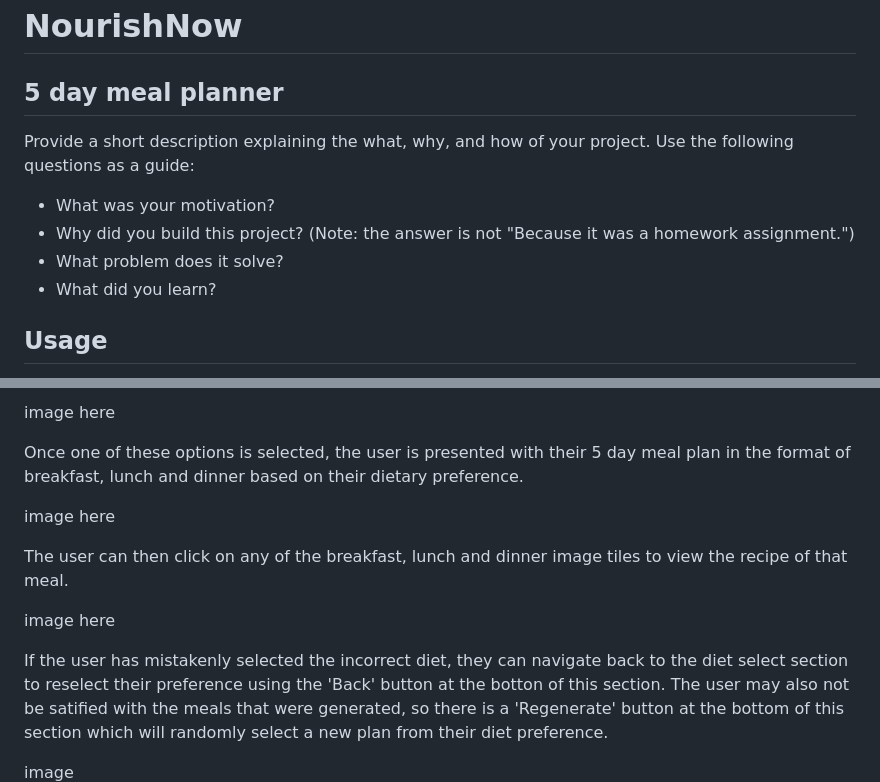
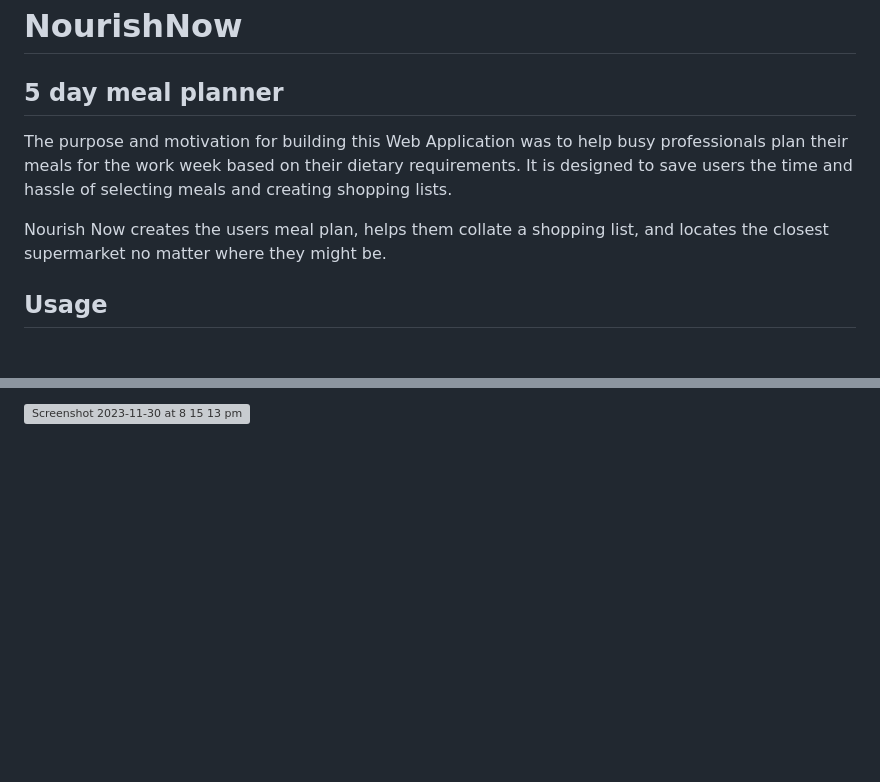
Before and after one commit to dtran44/NourishNow, a Markdown page: README.md, 2 parts joined by grey strips. GitHub-like rendering; blank space fills up the shorter version; grey boxes are pictures that could not be loaded.

```diff
--- a/README.md
+++ b/README.md
@@ -1,14 +1,9 @@
 # NourishNow
 
 ## 5 day meal planner
+The purpose and motivation for building this Web Application was to help busy professionals plan their meals for the work week based on their dietary requirements. It is designed to save users the time and hassle of selecting meals and creating shopping lists.
 
-Provide a short description explaining the what, why, and how of your project. Use the following questions as a guide:
-
-- What was your motivation?
-- Why did you build this project? (Note: the answer is not "Because it was a homework assignment.")
-- What problem does it solve?
-- What did you learn?
-
+Nourish Now creates the users meal plan, helps them collate a shopping list, and locates the closest supermarket no matter where they might be.
 
 ## Usage
 
@@ -24,16 +20,4 @@ The user is then directed to select from three diet types; Carvivore, Vegetarian
 
-image here
-
-Once one of these options is selected, the user is presented with their 5 day meal plan in the format of breakfast, lunch and dinner based on their dietary preference.
-
-image here
-
-The user can then click on any of the breakfast, lunch and dinner image tiles to view the recipe of that meal.
-
-image here
-
-If the user has mistakenly selected the incorrect diet, they can navigate back to the diet select section to reselect their preference using the 'Back' button at the botton of this section. The user may also not be satified with the meals that were generated, so there is a 'Regenerate' button at the bottom of this section which will randomly select a new plan from their diet preference.
-
-image
+<img width="1440" alt="Screenshot 2023-11-30 at 8 15 13 pm" src="https://github.com/dtran44/NourishNow/assets/143937479/67d4fd3f-df09-4cf4-ae80-48639c2a0152">
 
 
```
Also changed, not shown: other parts of README.md (+52 -40 lines).
